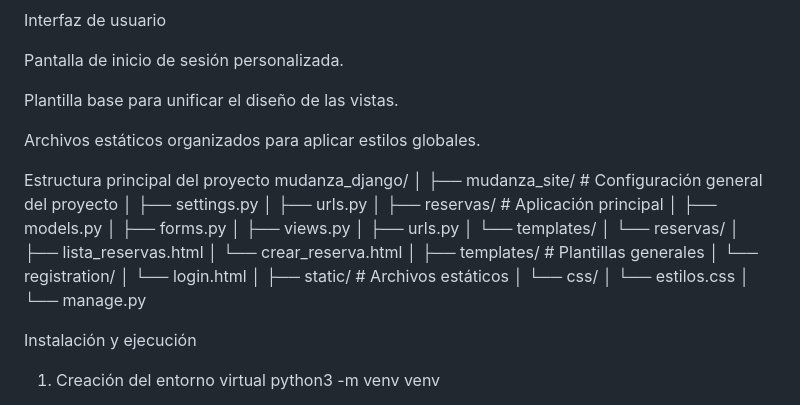
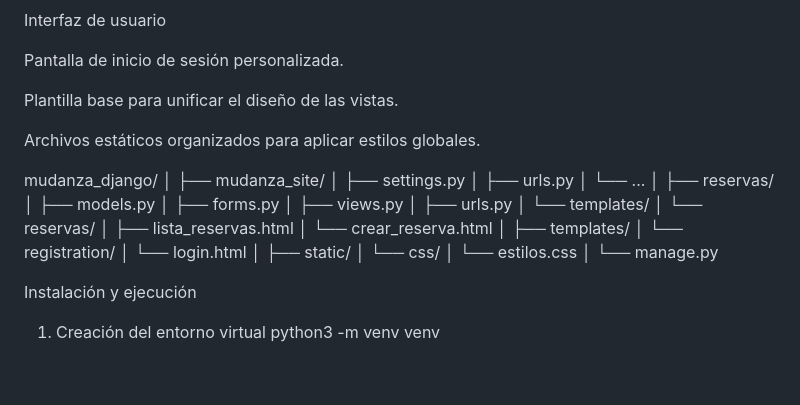
Before and after one commit to danielhenv/Portafolio, a Markdown page: mudanza_django/README.md, the part around the change. Drawn GitHub-style; blank space fills up the shorter version.

```diff
--- a/mudanza_django/README.md
+++ b/mudanza_django/README.md
@@ -51,14 +51,14 @@ Plantilla base para unificar el diseño de las vistas.
 
 Archivos estáticos organizados para aplicar estilos globales.
 
-Estructura principal del proyecto
 mudanza_django/
 │
-├── mudanza_site/          # Configuración general del proyecto
+├── mudanza_site/
 │   ├── settings.py
 │   ├── urls.py
+│   └── ...
 │
-├── reservas/              # Aplicación principal
+├── reservas/
 │   ├── models.py
 │   ├── forms.py
 │   ├── views.py
@@ -68,15 +68,16 @@ mudanza_django/
 │           ├── lista_reservas.html
 │           └── crear_reserva.html
 │
-├── templates/             # Plantillas generales
+├── templates/
 │   └── registration/
 │       └── login.html
 │
-├── static/                # Archivos estáticos
+├── static/
 │   └── css/
 │       └── estilos.css
 │
 └── manage.py
+
 
 Instalación y ejecución
 1. Creación del entorno virtual
```
